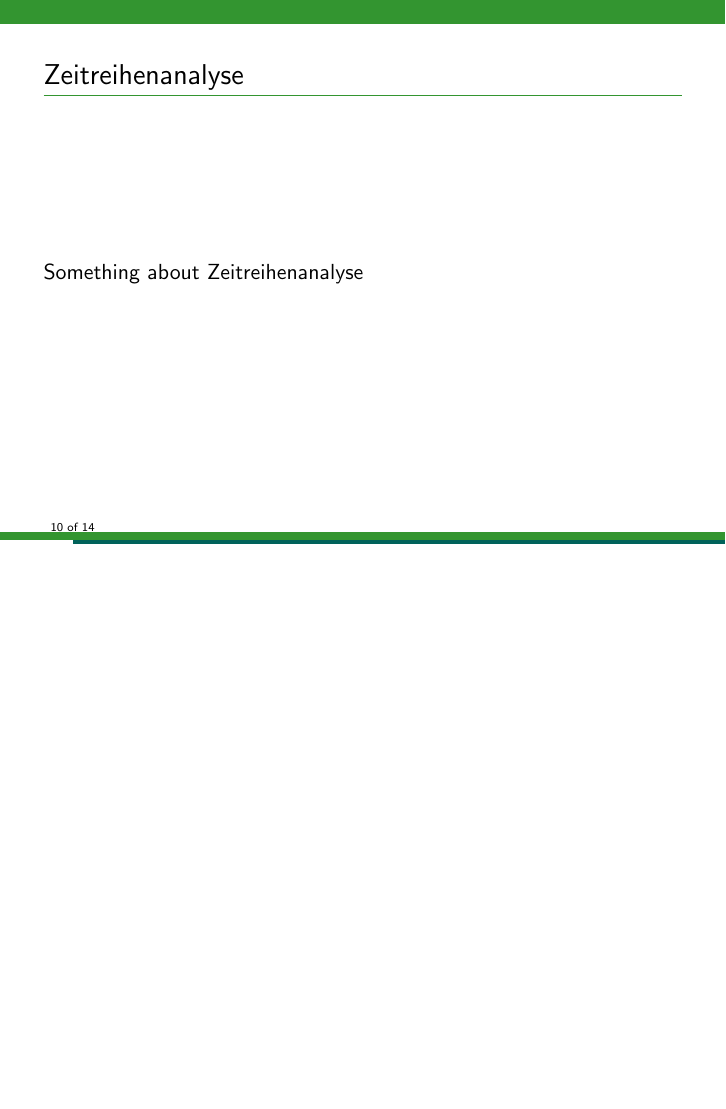
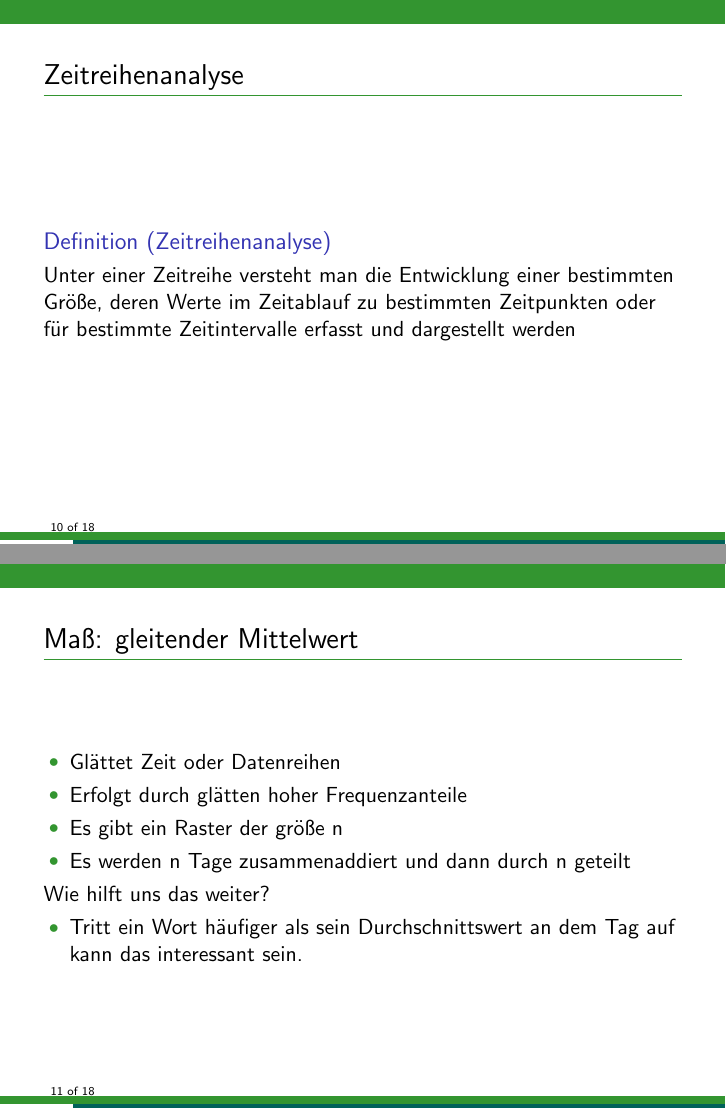
Before and after one commit to DarthMax/wdt_measure, LaTeX slides (Vortrag/presentation.tex): page 10 of 14 before the commit and pages 10 and 11 of 18 after it, the two joined at a grey line, the shorter picture padded with empty space. Compiled offline with pdfLaTeX.

Commit message:
Vortrag Thomas v.1 plus neuentwicklung lin filter

```diff
--- a/Vortrag/presentation.tex
+++ b/Vortrag/presentation.tex
@@ -80,4 +80,26 @@
 \end{frame}
 
 \begin{frame}{Zeitreihenanalyse}
-	Something about Zeitreihenanalyse
+ \begin{definition}[Zeitreihenanalyse]
+ 	Unter einer Zeitreihe
+	versteht man die Entwicklung einer bestimmten Größe, deren Werte im Zeitablauf zu bestimmten Zeitpunkten oder für bestimmte Zeitintervalle erfasst und dargestellt
+	werden
+ \end{definition}
+
+\end{frame}
+
+\begin{frame}{Maß: gleitender Mittelwert}
+	\begin{itemize}
+		\item Glättet Zeit oder Datenreihen
+		\item Erfolgt durch glätten hoher Frequenzanteile
+		\item Es gibt ein Raster der größe n
+		\item Es werden n Tage zusammenaddiert und dann durch n geteilt
+	\end{itemize}
+
+	Wie hilft uns das weiter?
+
+	\begin{itemize}
+		\item Tritt ein Wort häufiger als sein Durchschnittswert an dem Tag auf kann das interessant sein.
+	\end{itemize}
+
+\end{frame}
```
Also changed, not shown: Vortrag/Bilder/R.png (added), Vortrag/presentation.pdf, Vortrag/presentation.tex (22 more changed lines), 3 other files.
